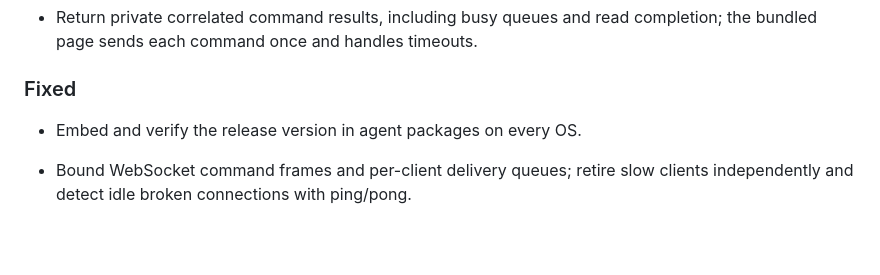
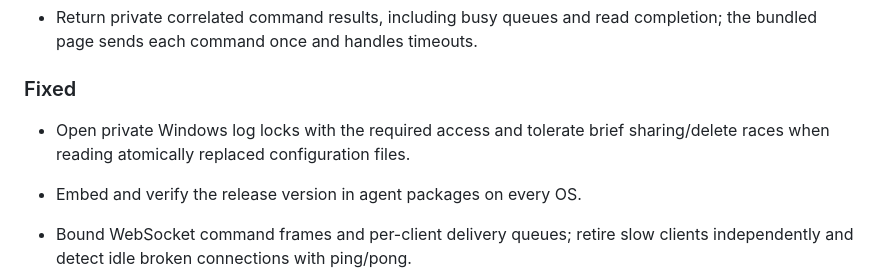
Before and after one commit to somprasongd/go-thai-smartcard, a Markdown page: CHANGELOG.md, the part around one of its changes. Rendered like a GitHub page; blank space fills up the shorter version.

Commit message:
update changelog for v4.3.0

```diff
--- a/CHANGELOG.md
+++ b/CHANGELOG.md
@@ -25,6 +27,9 @@ and this project adheres to [Semantic Versioning](https://semver.org/spec/v2.0.0
   completion; the bundled page sends each command once and handles timeouts.
 
 ### Fixed
+
+- Open private Windows log locks with the required access and tolerate brief
+  sharing/delete races when reading atomically replaced configuration files.
 
 - Embed and verify the release version in agent packages on every OS.
 
```
Also changed, not shown: other parts of CHANGELOG.md (+4 -1 lines).
